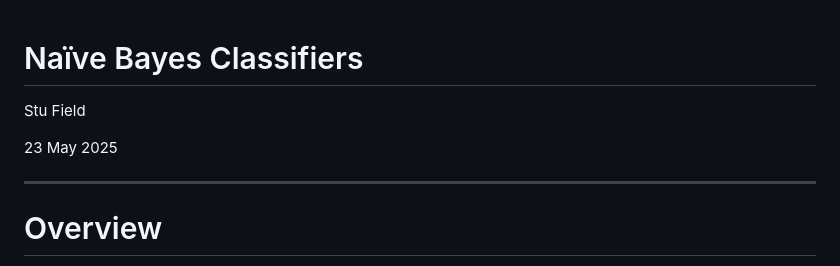
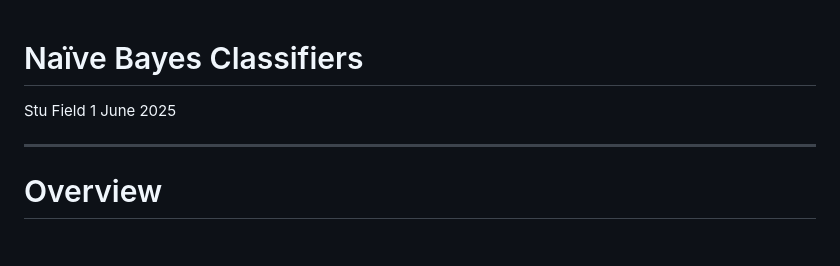
Before and after one commit to stufield/stufield, a Markdown page: articles/naive-bayes-tech-note.md, the part around the change. Rendered like a GitHub page; blank space fills up the shorter version.

```diff
--- a/articles/naive-bayes-tech-note.md
+++ b/articles/naive-bayes-tech-note.md
@@ -1,8 +1,6 @@
 # Naïve Bayes Classifiers
-
 Stu Field
-
-23 May 2025
+1 June 2025
 
 ----------------------------------------------------------------------
 
```
Also changed, not shown: articles/decision-boundaries.md (+143 -31 lines), articles/figures/kknn-bayes-knn-k-1.png (deleted), articles/figures/kknn-bayes-knn-vs-bayes-1.png (deleted), articles/figures/knn-bayes-knn-k-1.png (added), articles/figures/knn-bayes-knn-vs-bayes-1.png (added), articles/figures/knn-bayes-knn-vs-bayes-2.png (added), 1 other file.
